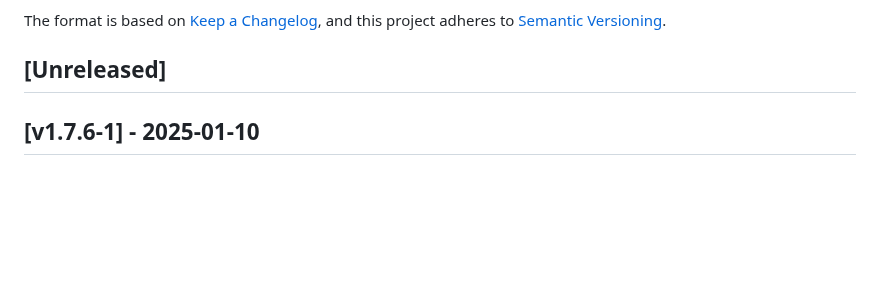
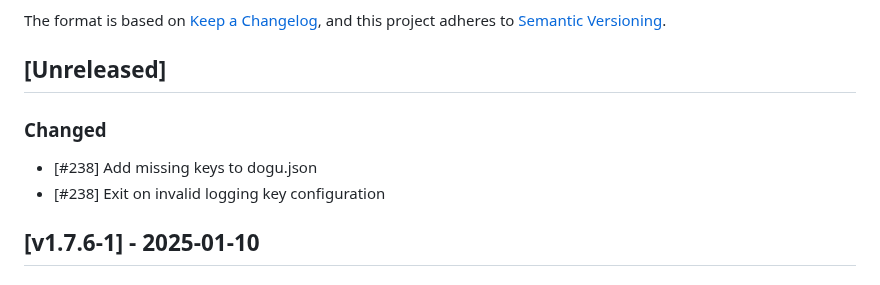
Before and after one commit to cloudogu/smeagol, a Markdown page: CHANGELOG.md, the part around the change. Rendered like a GitHub page; blank space fills up the shorter version.

Commit message:
#238 Update changelog

```diff
--- a/CHANGELOG.md
+++ b/CHANGELOG.md
@@ -6,6 +6,9 @@ The format is based on [Keep a Changelog](https://keepachangelog.com/en/1.0.0/),
 and this project adheres to [Semantic Versioning](https://semver.org/spec/v2.0.0.html).
 
 ## [Unreleased]
+### Changed
+- [#238] Add missing keys to dogu.json
+- [#238] Exit on invalid logging key configuration
 
 ## [v1.7.6-1] - 2025-01-10
 ### Changed
```
